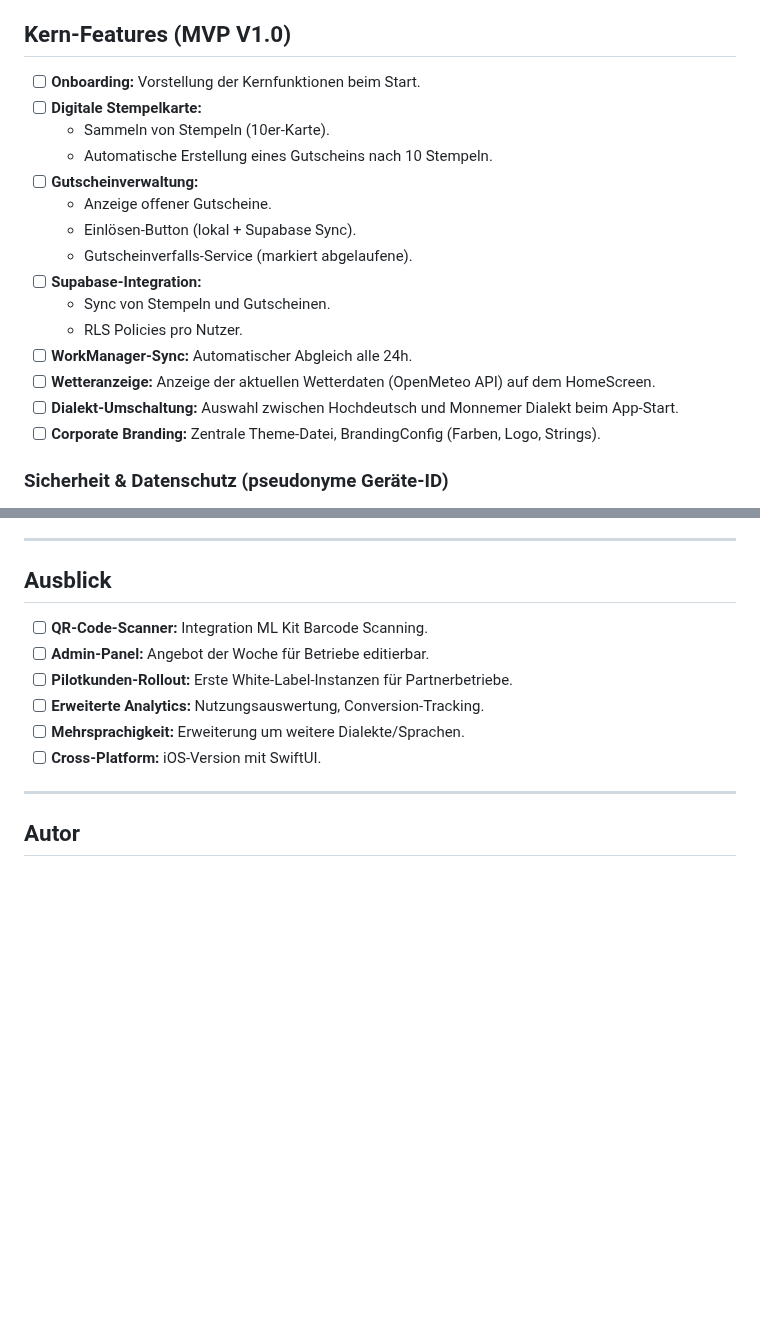
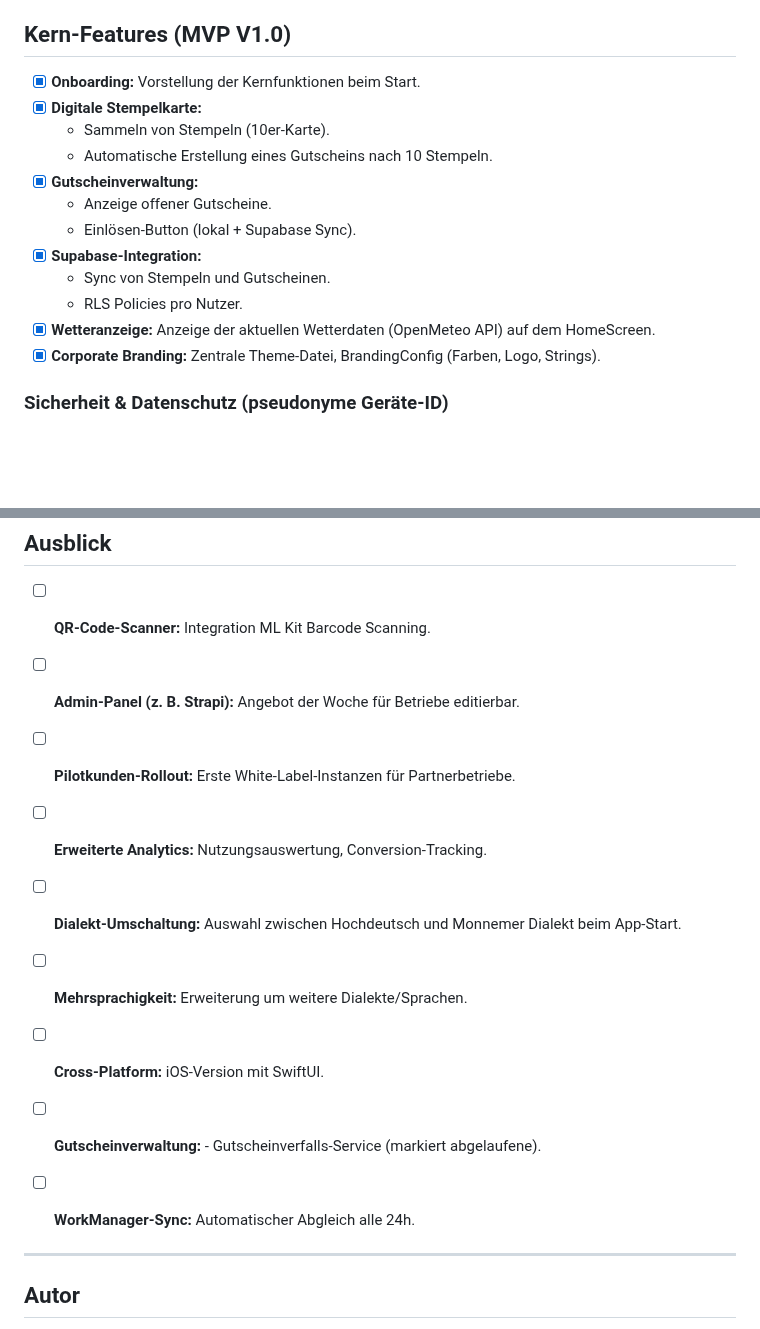
Before and after one commit to Code-Noob82/TreueBiss, a Markdown page: README.md, 2 parts joined by grey strips. GitHub-like rendering; blank space fills up the shorter version.

Commit message:
update(README): Mark features as completed and reorder outlook

```diff
--- a/README.md
+++ b/README.md
@@ -30,21 +30,18 @@ Das MVP demonstriert die Kernfunktionen: digitale Stempelkarte, Gutscheinlogik,
 
 ## Kern-Features (MVP V1.0)
 
-- [ ] **Onboarding:** Vorstellung der Kernfunktionen beim Start.
-- [ ] **Digitale Stempelkarte:**
+- [x] **Onboarding:** Vorstellung der Kernfunktionen beim Start.
+- [x] **Digitale Stempelkarte:**
     - Sammeln von Stempeln (10er-Karte).
     - Automatische Erstellung eines Gutscheins nach 10 Stempeln.
-- [ ] **Gutscheinverwaltung:**
+- [x] **Gutscheinverwaltung:**
     - Anzeige offener Gutscheine.
     - Einlösen-Button (lokal + Supabase Sync).
-    - Gutscheinverfalls-Service (markiert abgelaufene).
-- [ ] **Supabase-Integration:**
+- [x] **Supabase-Integration:**
     - Sync von Stempeln und Gutscheinen.
     - RLS Policies pro Nutzer.
-- [ ] **WorkManager-Sync:** Automatischer Abgleich alle 24h.
-- [ ] **Wetteranzeige:** Anzeige der aktuellen Wetterdaten (OpenMeteo API) auf dem HomeScreen.
-- [ ] **Dialekt-Umschaltung:** Auswahl zwischen Hochdeutsch und Monnemer Dialekt beim App-Start.
-- [ ] **Corporate Branding:** Zentrale Theme-Datei, BrandingConfig (Farben, Logo, Strings).
+- [x] **Wetteranzeige:** Anzeige der aktuellen Wetterdaten (OpenMeteo API) auf dem HomeScreen.
+- [x] **Corporate Branding:** Zentrale Theme-Datei, BrandingConfig (Farben, Logo, Strings).
 
 ### Sicherheit & Datenschutz (pseudonyme Geräte-ID)
 
@@ -102,11 +99,16 @@ UI/ViewModels kommunizieren nur mit Repositories → bessere Testbarkeit & Austa
 ## Ausblick
 
 - [ ] **QR-Code-Scanner:** Integration ML Kit Barcode Scanning.
-- [ ] **Admin-Panel:** Angebot der Woche für Betriebe editierbar.
+- [ ] **Admin-Panel (z. B. Strapi):** Angebot der Woche für Betriebe editierbar.
 - [ ] **Pilotkunden-Rollout:** Erste White-Label-Instanzen für Partnerbetriebe.
 - [ ] **Erweiterte Analytics:** Nutzungsauswertung, Conversion-Tracking.
+- [ ] **Dialekt-Umschaltung:** Auswahl zwischen Hochdeutsch und Monnemer Dialekt beim App-Start.
 - [ ] **Mehrsprachigkeit:** Erweiterung um weitere Dialekte/Sprachen.
 - [ ] **Cross-Platform:** iOS-Version mit SwiftUI.
+- [ ] **Gutscheinverwaltung:**
+      - Gutscheinverfalls-Service (markiert abgelaufene).
+- [ ] **WorkManager-Sync:** Automatischer Abgleich alle 24h.
+
 
 ---
 
```
